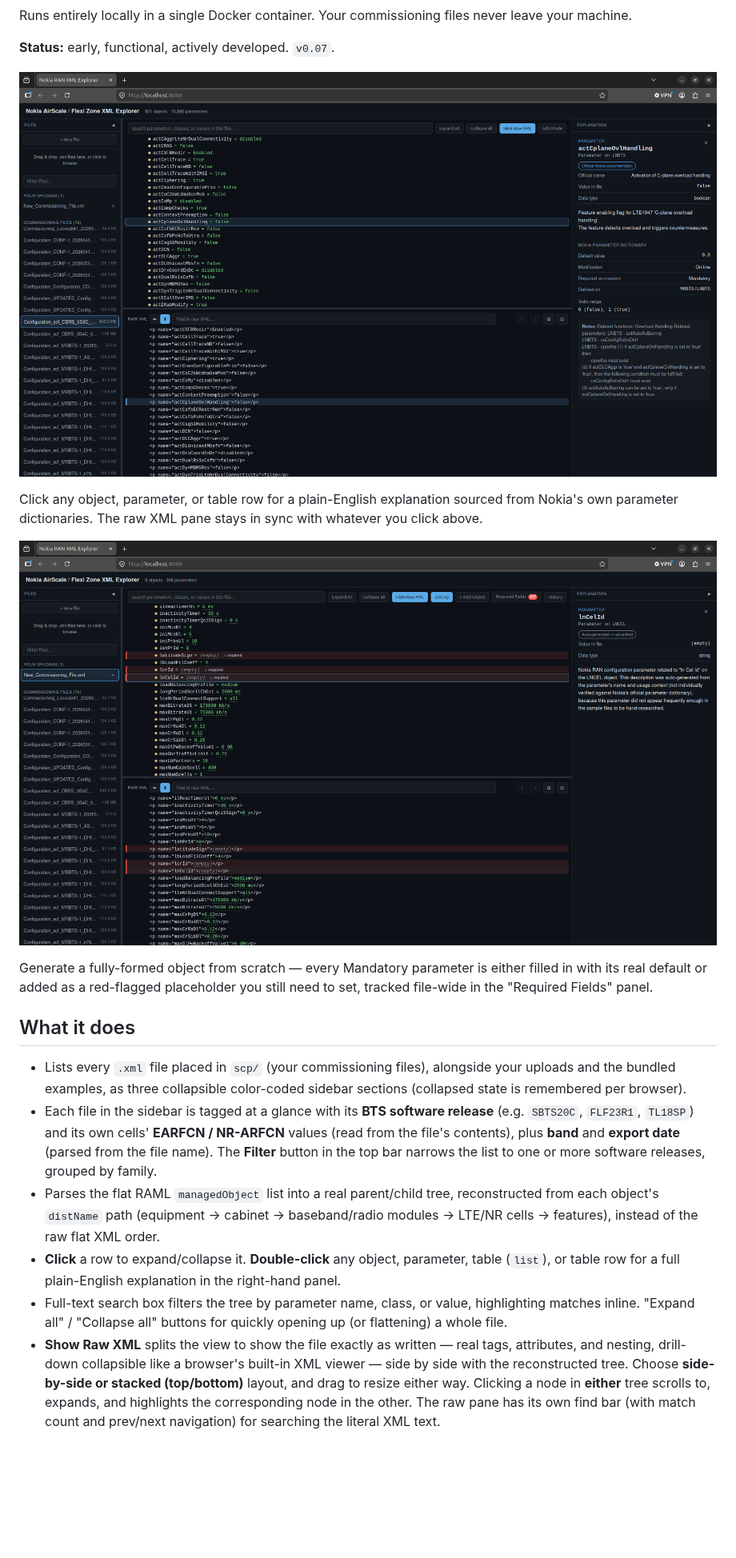
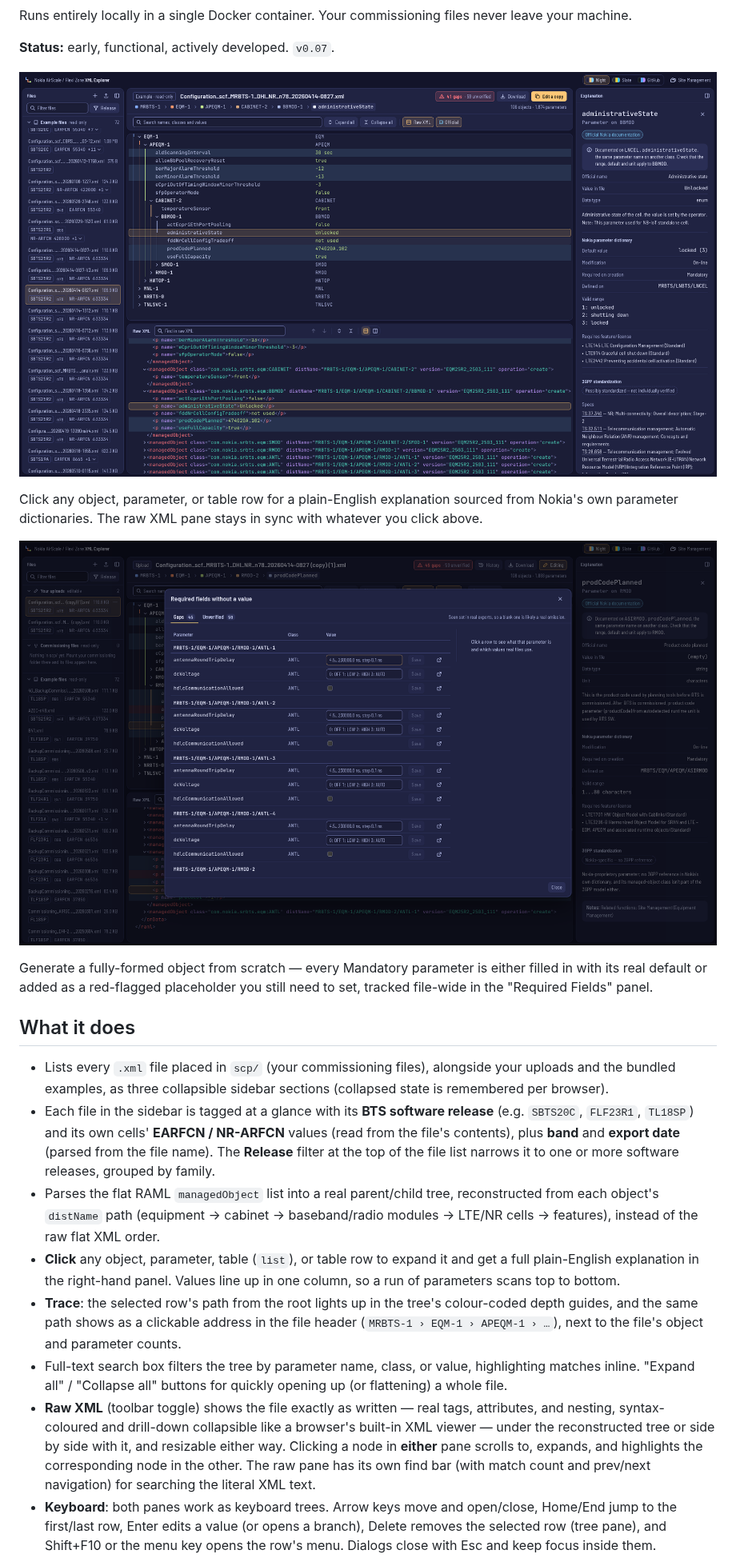
Before and after one commit to paulmataruso/nokia-xml-explorer, a Markdown page: README.md, the part around one of its changes. Shown at 80% size. Drawn GitHub-style; pictures changed too: screenshots/main-page.png, screenshots/xml-edit.png; blank space fills up the shorter version.

```diff
--- a/README.md
+++ b/README.md
@@ -44,30 +44,37 @@ you still need to set, tracked file-wide in the "Required Fields" panel.
 
 - Lists every `.xml` file placed in `scp/` (your commissioning files),
   alongside your uploads and the bundled examples, as three collapsible
-  color-coded sidebar sections (collapsed state is remembered per
-  browser).
+  sidebar sections (collapsed state is remembered per browser).
 - Each file in the sidebar is tagged at a glance with its **BTS software
   release** (e.g. `SBTS20C`, `FLF23R1`, `TL18SP`) and its own cells'
   **EARFCN / NR-ARFCN** values (read from the file's contents), plus
   **band** and **export date** (parsed from the file name). The
-  **Filter** button in the top bar narrows the list to one or more
+  **Release** filter at the top of the file list narrows it to one or more
   software releases, grouped by family.
 - Parses the flat RAML `managedObject` list into a real parent/child tree,
   reconstructed from each object's `distName` path (equipment → cabinet →
   baseband/radio modules → LTE/NR cells → features), instead of the raw
   flat XML order.
-- **Click** a row to expand/collapse it. **Double-click** any object,
-  parameter, table (`list`), or table row for a full plain-English
-  explanation in the right-hand panel.
+- **Click** any object, parameter, table (`list`), or table row to expand it
+  and get a full plain-English explanation in the right-hand panel. Values
+  line up in one column, so a run of parameters scans top to bottom.
+- **Trace**: the selected row's path from the root lights up in the tree's
+  colour-coded depth guides, and the same path shows as a clickable address
+  in the file header (`MRBTS-1 › EQM-1 › APEQM-1 › …`), next to the file's
+  object and parameter counts.
 - Full-text search box filters the tree by parameter name, class, or value,
   highlighting matches inline. "Expand all" / "Collapse all" buttons for
   quickly opening up (or flattening) a whole file.
-- **Show Raw XML** splits the view to show the file exactly as written —
-  real tags, attributes, and nesting, drill-down collapsible like a browser's
-  built-in XML viewer — side by side with the reconstructed tree. Choose
-  **side-by-side or stacked (top/bottom)** layout, and drag to resize either
-  way. Clicking a node in **either** tree scrolls to, expands, and highlights
-  the corresponding node in the other. The raw pane has its own find bar
-  (with match count and prev/next navigation) for searching the literal XML
-  text.
+- **Raw XML** (toolbar toggle) shows the file exactly as written — real
+  tags, attributes, and nesting, syntax-coloured and drill-down collapsible
+  like a browser's built-in XML viewer — under the reconstructed tree or
+  side by side with it, and resizable either way. Clicking a node in
+  **either** pane scrolls to, expands, and highlights the corresponding node
+  in the other. The raw pane has its own find bar (with match count and
+  prev/next navigation) for searching the literal XML text.
+- **Keyboard**: both panes work as keyboard trees. Arrow keys move and
+  open/close, Home/End jump to the first/last row, Enter edits a value (or
+  opens a branch), Delete removes the selected row (tree pane), and
+  Shift+F10 or the menu key opens the row's menu. Dialogs close with Esc
+  and keep focus inside them.
 - The file sidebar and the explanation panel can each be collapsed to a thin
```
Also changed, not shown: other parts of README.md (+84 -55 lines), CLAUDE.md (+8 -3 lines).
